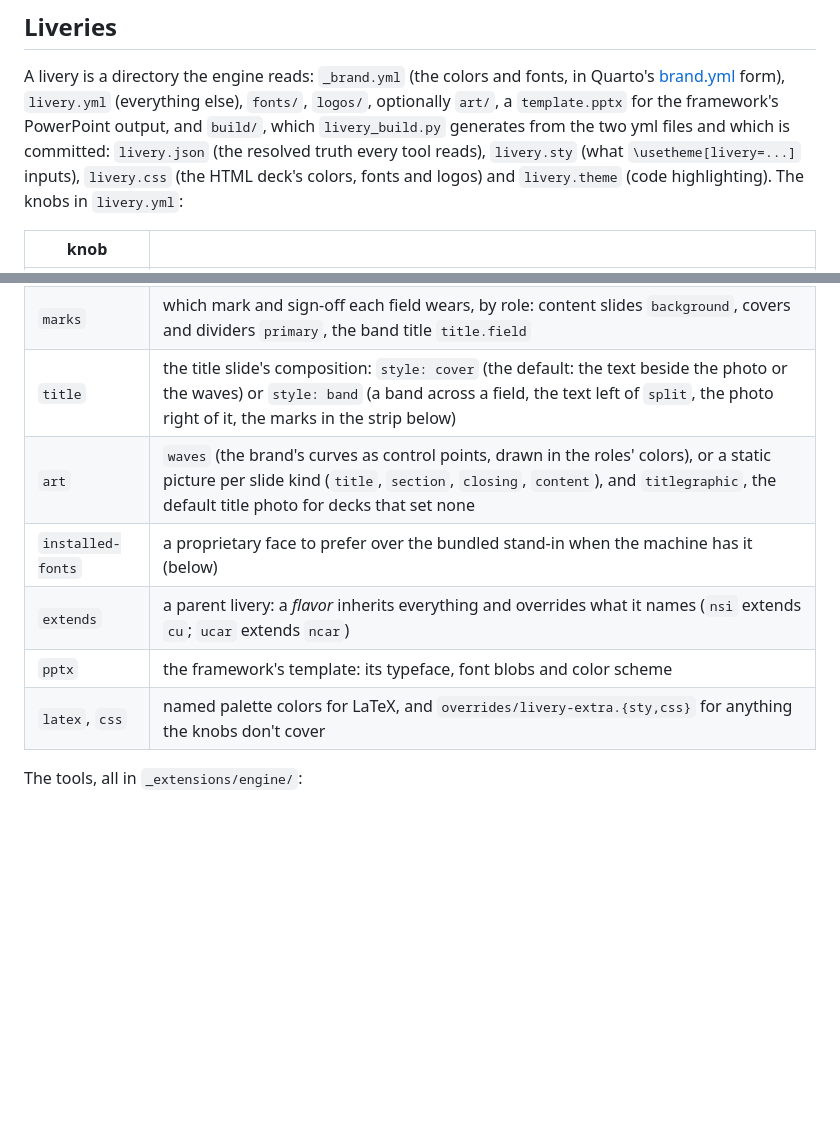
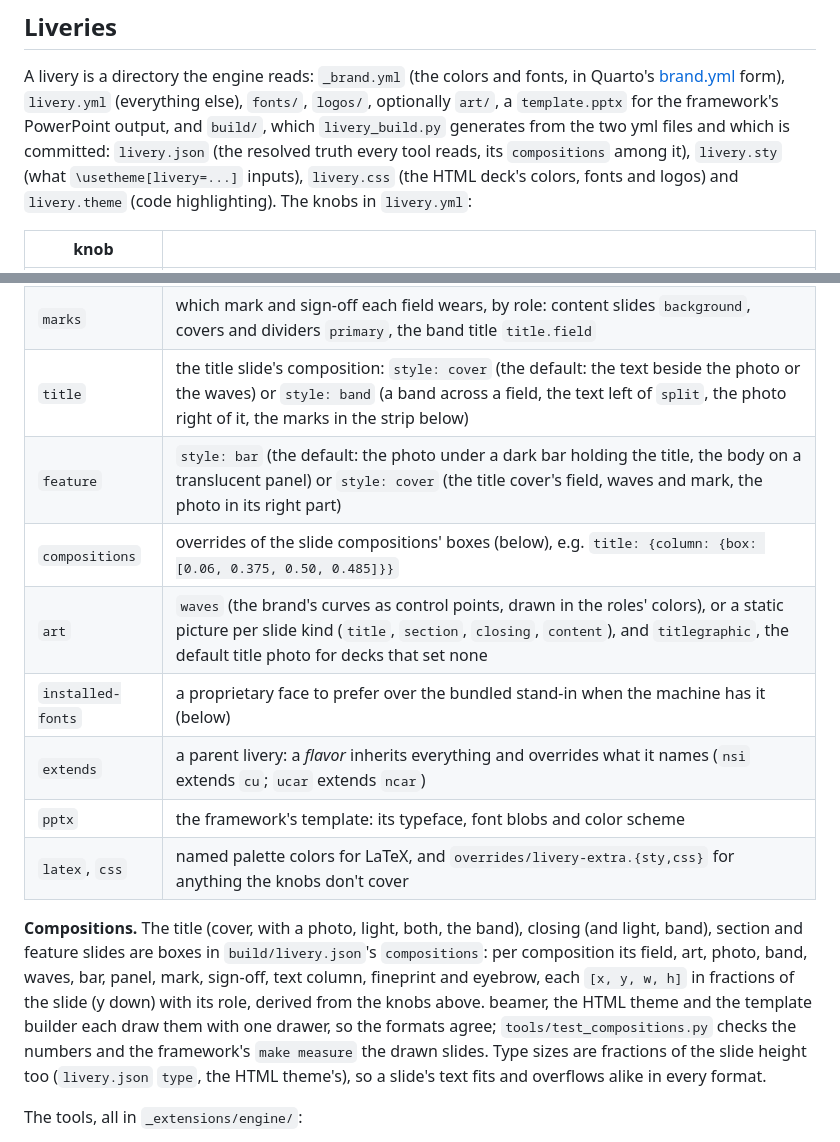
Before and after one commit to benkirk/quarto-livery-decks, a Markdown page: engine-import/README.md, 2 parts joined by grey strips. GitHub-like rendering; blank space fills up the shorter version.

```diff
--- a/engine-import/README.md
+++ b/engine-import/README.md
@@ -343,7 +343,7 @@ Quarto's [brand.yml](https://quarto.org/docs/authoring/brand.html) form),
 `livery.yml` (everything else), `fonts/`, `logos/`, optionally `art/`, a
 `template.pptx` for the framework's PowerPoint output, and `build/`, which
 `livery_build.py` generates from the two yml files and which is committed:
-`livery.json` (the resolved truth every tool reads), `livery.sty` (what
+`livery.json` (the resolved truth every tool reads, its `compositions` among it), `livery.sty` (what
 `\usetheme[livery=...]` inputs), `livery.css` (the HTML deck's colors, fonts and
 logos) and `livery.theme` (code highlighting). The knobs in `livery.yml`:
 
@@ -354,11 +354,22 @@ logos) and `livery.theme` (code highlighting). The knobs in `livery.yml`:
 | `signoff` | a second lockup at the foot of every slide (light and dark images, aspect, height, bottom, corner) |
 | `marks` | which mark and sign-off each field wears, by role: content slides `background`, covers and dividers `primary`, the band title `title.field` |
 | `title` | the title slide's composition: `style: cover` (the default: the text beside the photo or the waves) or `style: band` (a band across a field, the text left of `split`, the photo right of it, the marks in the strip below) |
+| `feature` | `style: bar` (the default: the photo under a dark bar holding the title, the body on a translucent panel) or `style: cover` (the title cover's field, waves and mark, the photo in its right part) |
+| `compositions` | overrides of the slide compositions' boxes (below), e.g. `title: {column: {box: [0.06, 0.375, 0.50, 0.485]}}` |
 | `art` | `waves` (the brand's curves as control points, drawn in the roles' colors), or a static picture per slide kind (`title`, `section`, `closing`, `content`), and `titlegraphic`, the default title photo for decks that set none |
 | `installed-fonts` | a proprietary face to prefer over the bundled stand-in when the machine has it (below) |
 | `extends` | a parent livery: a *flavor* inherits everything and overrides what it names (`nsi` extends `cu`; `ucar` extends `ncar`) |
 | `pptx` | the framework's template: its typeface, font blobs and color scheme |
 | `latex`, `css` | named palette colors for LaTeX, and `overrides/livery-extra.{sty,css}` for anything the knobs don't cover |
+
+**Compositions.** The title (cover, with a photo, light, both, the band), closing (and light,
+band), section and feature slides are boxes in `build/livery.json`'s `compositions`: per
+composition its field, art, photo, band, waves, bar, panel, mark, sign-off, text column,
+fineprint and eyebrow, each `[x, y, w, h]` in fractions of the slide (y down) with its role,
+derived from the knobs above. beamer, the HTML theme and the template builder each draw them
+with one drawer, so the formats agree; `tools/test_compositions.py` checks the numbers and the
+framework's `make measure` the drawn slides. Type sizes are fractions of the slide height too
+(`livery.json` `type`, the HTML theme's), so a slide's text fits and overflows alike in every format.
 
 The tools, all in `_extensions/engine/`:
 
```
Also changed, not shown: engine-import/CLAUDE.md (+19 -1 lines).
